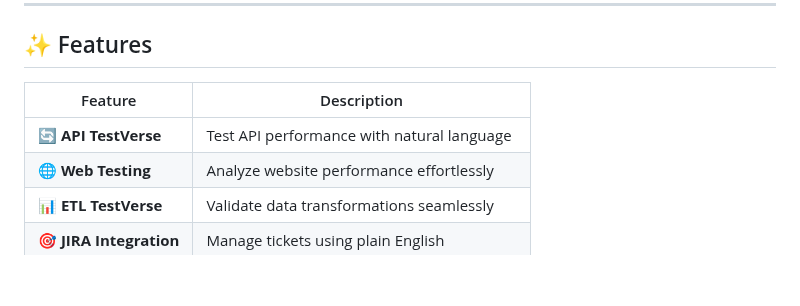
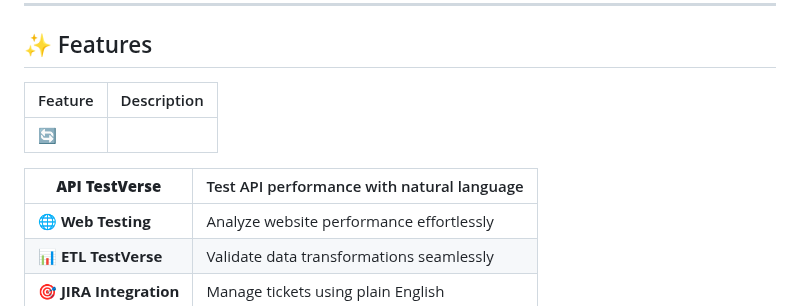
Before and after one commit to Sampathkumarvpatil/aitestverse, a Markdown page: README.md, the part around one of its changes. Rendered like a GitHub page; blank space fills up the shorter version.

```diff
--- a/README.md
+++ b/README.md
@@ -22,9 +10,12 @@
 
 ## ✨ Features
 
-| Feature                 | Description                                |
+| Feature | Description |
+| ------- | ----------- |
+| 🔄      |             |
+
+| **API TestVerse**       | Test API performance with natural language |
 | ----------------------- | ------------------------------------------ |
-| 🔄 **API TestVerse**    | Test API performance with natural language |
 | 🌐 **Web Testing**      | Analyze website performance effortlessly   |
 | 📊 **ETL TestVerse**    | Validate data transformations seamlessly   |
 | 🎯 **JIRA Integration** | Manage tickets using plain English         |
```
Also changed, not shown: other parts of README.md (+1 -13 lines).
